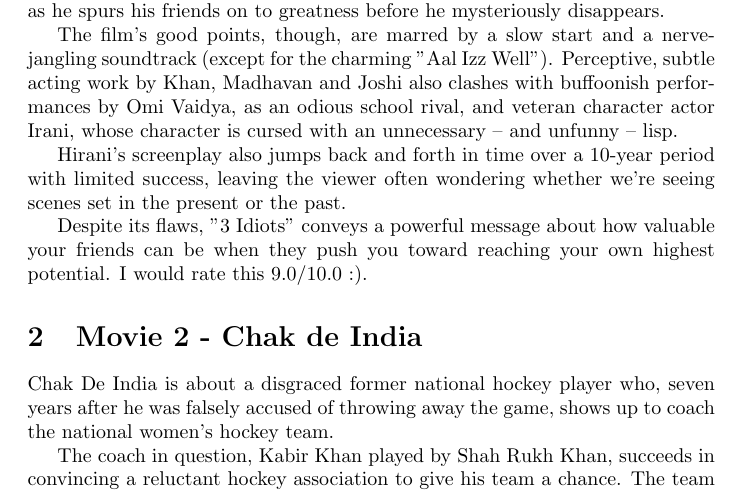
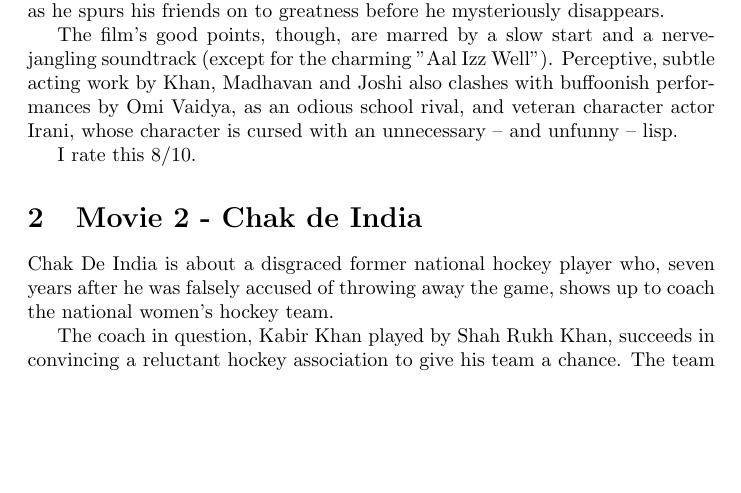
Before and after one commit to shubhoj/cs251-git, a LaTeX document (ass10.tex): part of page 1 of 2, cut so that both start at the same text, the shorter picture padded with empty space. Compiled offline with pdfLaTeX.

Commit message:
Rating of movie1 decreased

```diff
--- a/ass10.tex
+++ b/ass10.tex
@@ -12,10 +12,7 @@
 
 The film's good points, though, are marred by a slow start and a nerve-jangling soundtrack (except for the charming "Aal Izz Well"). Perceptive, subtle acting work by Khan, Madhavan and Joshi also clashes with buffoonish performances by Omi Vaidya, as an odious school rival, and veteran character actor Irani, whose character is cursed with an unnecessary -- and unfunny -- lisp.
 
-Hirani's screenplay also jumps back and forth in time over a 10-year period with limited success, leaving the viewer often wondering whether we're seeing scenes set in the present or the past.
-
-Despite its flaws, "3 Idiots" conveys a powerful message about how valuable your friends can be when they push you toward reaching your own highest potential.
-I would rate this 9.0/10.0 :).
+I rate this 8/10.
 
 
 \section{Movie 2 - Chak de India}
```
